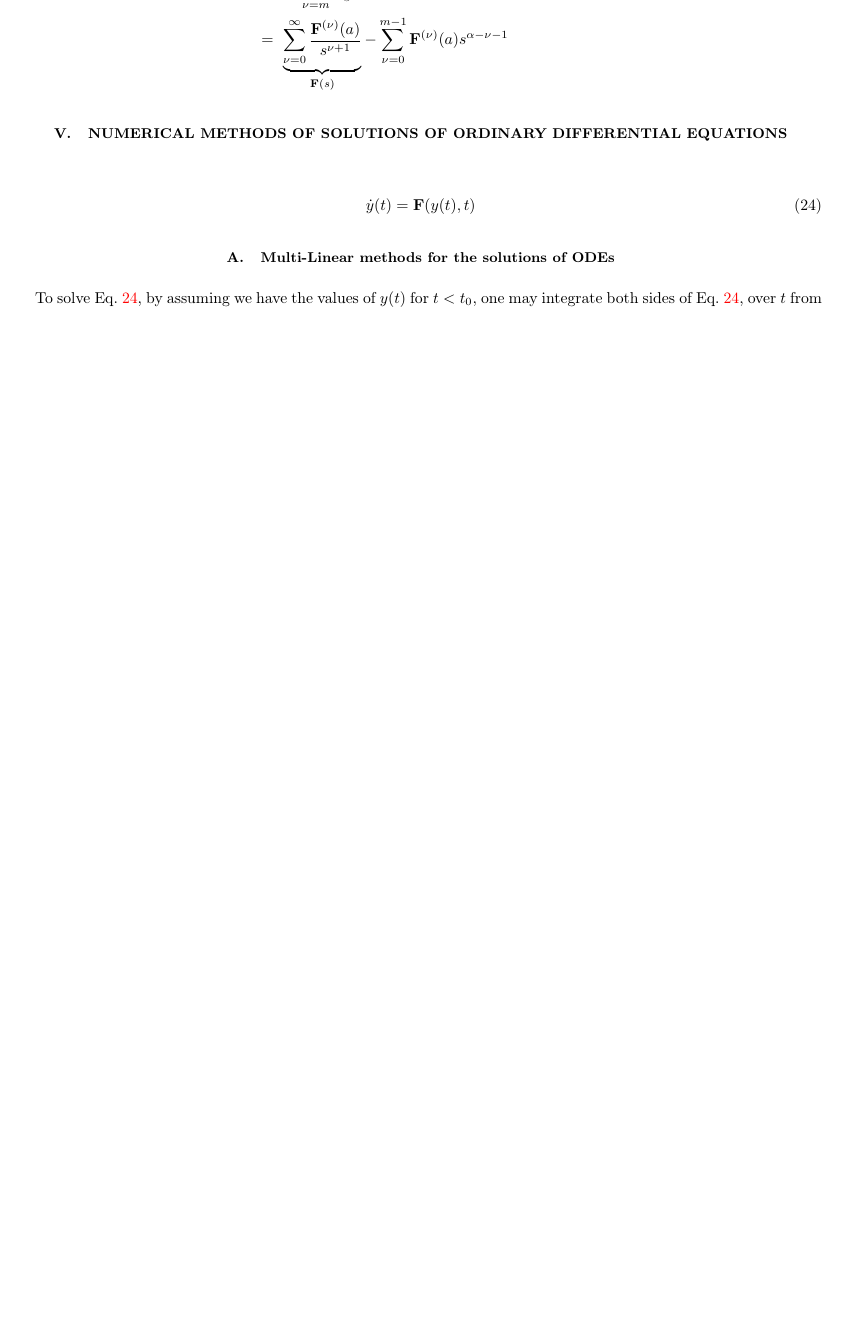
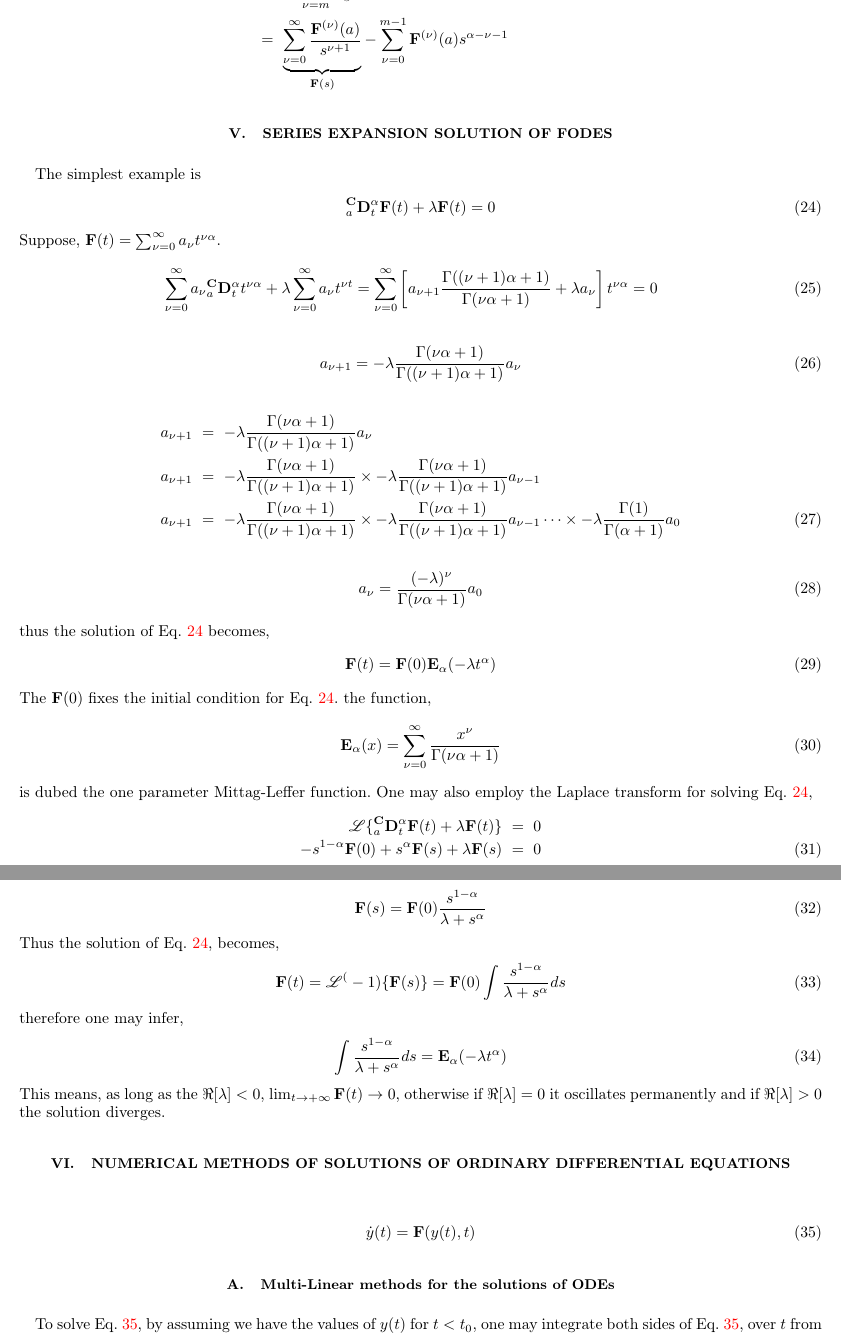
Before and after one commit to davoudn/Spice-project, a LaTeX paper (reports/fractional-derivations/main.tex): part of page 7 of 10 before the commit and two parts of pages 7 and 8 of 11 after it, the two joined at a grey line, cut so that both start at the same text, the shorter picture padded with empty space. Compiled offline with pdfLaTeX.

Commit message:
the report was updated

```diff
--- a/reports/fractional-derivations/main.tex
+++ b/reports/fractional-derivations/main.tex
@@ -261,6 +261,56 @@ Taking fractional integration on both sides of Eq.~\ref{RLvsC1},
                                          &=&\underbrace{\sum_{\nu=0}^\infty \frac{\F^{(\nu)}(a)}{s^{\nu+1}}}_{\F(s)}- \sum_{\nu=0}^{m-1} \F^{(\nu)}(a) s^{\alpha-\nu-1} \nonumber
 \end{eqnarray}
 %
+\section{Series expansion solution of FODEs}
+The simplest example is
+\begin{equation}\label{fode-caputo}
+^{\bf C}_a\D_t^\alpha \F(t) + \lambda \F(t) = 0
+\end{equation}
+Suppose, $\F(t) =\sum_{\nu=0}^\infty a_\nu t^{\nu \alpha}$.
+%
+\begin{eqnarray}
+ \sum_{\nu=0}^\infty  a_\nu {^{\bf C}_a\D_t^\alpha}  t^{\nu \alpha} + \lambda\sum_{\nu=0}^\infty a_\nu t^{\nu t} =
+ \sum_{\nu=0}^\infty \left[ a_{\nu+1} \frac{\Gamma((\nu+1)\alpha+1)}{\Gamma(\nu\alpha+1)} + \lambda a_\nu  \right]t^{\nu \alpha} =0
+\end{eqnarray}
+\begin{equation}
+  a_{\nu+1}  = -\lambda \frac{\Gamma(\nu\alpha+1)}{\Gamma((\nu+1)\alpha+1)}a_\nu
+\end{equation}
+\begin{eqnarray}
+ a_{\nu+1}  &=& -\lambda \frac{\Gamma(\nu\alpha+1)}{\Gamma((\nu+1)\alpha+1)}a_\nu \nonumber \\
+ a_{\nu+1}  &=& -\lambda \frac{\Gamma(\nu\alpha+1)}{\Gamma((\nu+1)\alpha+1)}\times-\lambda\frac{\Gamma(\nu\alpha+1)}{\Gamma((\nu+1)\alpha+1)}a_{\nu-1} \nonumber \\
+ a_{\nu+1}  &=& -\lambda \frac{\Gamma(\nu\alpha+1)}{\Gamma((\nu+1)\alpha+1)}\times-\lambda\frac{\Gamma(\nu\alpha+1)}{\Gamma((\nu+1)\alpha+1)}a_{\nu-1}\cdots \times -\lambda\frac{\Gamma(1)}{\Gamma(\alpha+1)}a_{0}
+\end{eqnarray}
+\begin{equation}
+ a_{\nu} = \frac{(-\lambda)^\nu}{\Gamma(\nu\alpha+1)}a_0
+\end{equation}
+thus the solution of Eq.~\ref{fode-caputo} becomes,
+\begin{equation}
+ \F(t)=\F(0) {\bf E}_{\alpha}(-\lambda t^\alpha)
+\end{equation}
+The $\F(0)$ fixes the initial condition for Eq.~\ref{fode-caputo}.
+the function,
+\begin{equation}
+ {\bf E}_{\alpha}(x)=\sum_{\nu=0}^\infty \frac{x^\nu}{\Gamma(\nu\alpha+1)}
+\end{equation}
+is dubed the one parameter Mittag-Leffer function.
+One may also employ the Laplace transform for solving Eq.~\ref{fode-caputo},
+\begin{eqnarray}
+ \mathscr{L}\{ {^{\bf C}_a\D_t^\alpha} \F(t) + \lambda \F(t) \} &=& 0 \nonumber \\
+ -s^{1-\alpha}\F(0) + s^\alpha\F(s) + \lambda\F(s) &=& 0
+\end{eqnarray}
+\begin{equation}
+ \F(s) = \F(0)\frac{s^{1-\alpha}}{\lambda+s^\alpha}
+\end{equation}
+Thus the solution of Eq.~\ref{fode-caputo}, becomes,
+\begin{equation}
+ \F(t)= \mathscr{L}^(-1)\{ \F(s) \} = \F(0) \int \frac{s^{1-\alpha}}{\lambda+s^\alpha} ds
+\end{equation}
+therefore one may infer,
+\begin{equation}
+  \int \frac{s^{1-\alpha}}{\lambda+s^\alpha}ds = {\bf E}_{\alpha}(-\lambda t^\alpha)
+\end{equation}
+This means, as long as the $\Re[\lambda] <0$, $\lim_{t\rightarrow+\infty}\F(t)\rightarrow 0$, otherwise if
+  $\Re[\lambda] =0$ it oscillates permanently and if $\Re[\lambda] > 0$ the solution diverges.
 \section{Numerical Methods of solutions of Ordinary Differential Equations}
 %
 \begin{equation}\label{nonlin}
```
Also changed, not shown: reports/fractional-derivations/main.pdf, reports/fractional-derivations/main.tex (41 more changed lines), 4 other files.
